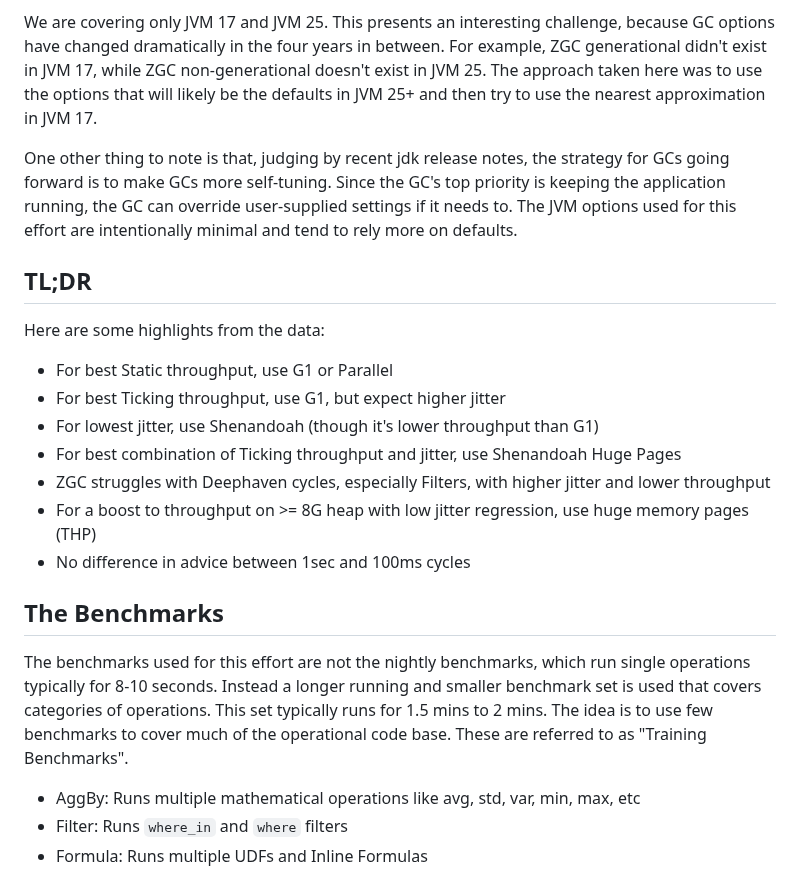
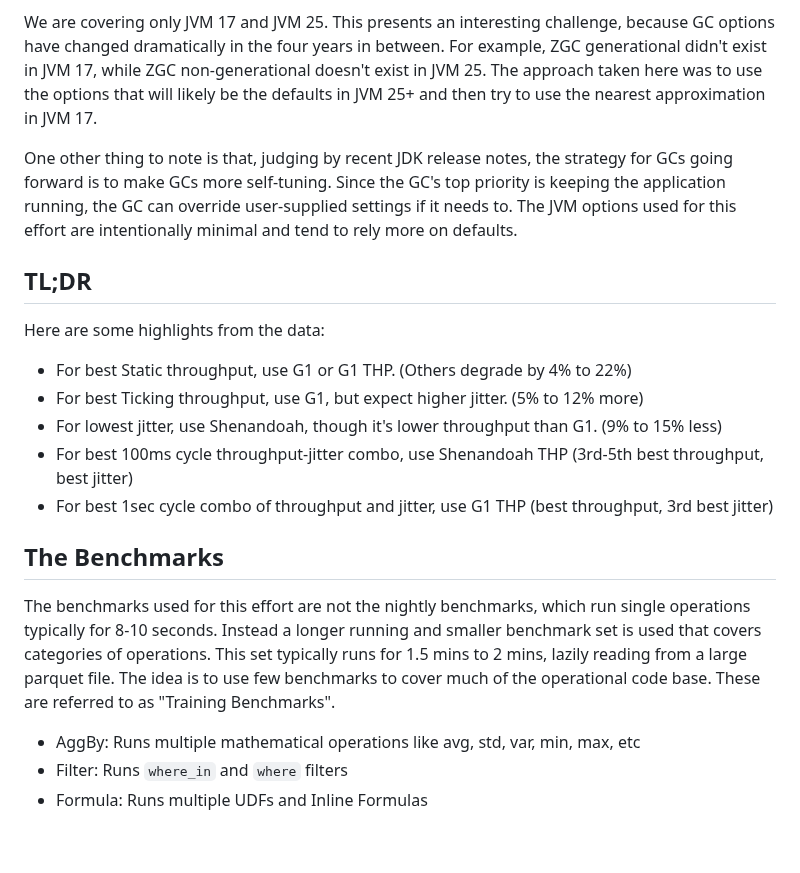
Before and after one commit to stanbrub/benchmark, a Markdown page: docs/gc/gc-report.md, the part around one of its changes. GitHub-like rendering; blank space fills up the shorter version.

```diff
--- a/docs/gc/gc-report.md
+++ b/docs/gc/gc-report.md
@@ -4,22 +4,20 @@ This report provides some insight into how various Deephaven CE operations behav
 
 We are covering only JVM 17 and JVM 25. This presents an interesting challenge, because GC options have changed dramatically in the four years in between. For example, ZGC generational didn't exist in JVM 17, while ZGC non-generational doesn't exist in JVM 25. The approach taken here was to use the options that will likely be the defaults in JVM 25+ and then try to use the nearest approximation in JVM 17.
 
-One other thing to note is that, judging by recent jdk release notes, the strategy for GCs going forward is to make GCs more self-tuning. Since the GC's top priority is keeping the application running, the GC can override user-supplied settings if it needs to. The JVM options used for this effort are intentionally minimal and tend to rely more on defaults.
+One other thing to note is that, judging by recent JDK release notes, the strategy for GCs going forward is to make GCs more self-tuning. Since the GC's top priority is keeping the application running, the GC can override user-supplied settings if it needs to. The JVM options used for this effort are intentionally minimal and tend to rely more on defaults.
 
 ## TL;DR
 
 Here are some highlights from the data:
-- For best Static throughput, use G1 or Parallel
-- For best Ticking throughput, use G1, but expect higher jitter
-- For lowest jitter, use Shenandoah (though it's lower throughput than G1)
-- For best combination of Ticking throughput and jitter, use Shenandoah Huge Pages
-- ZGC struggles with Deephaven cycles, especially Filters, with higher jitter and lower throughput
-- For a boost to throughput on >= 8G heap with low jitter regression, use huge memory pages (THP)
-- No difference in advice between 1sec and 100ms cycles
+- For best Static throughput, use G1 or G1 THP. (Others degrade by 4% to 22%)
+- For best Ticking throughput, use G1, but expect higher jitter. (5% to 12% more)
+- For lowest jitter, use Shenandoah, though it's lower throughput than G1. (9% to 15% less)
+- For best 100ms cycle throughput-jitter combo, use Shenandoah THP (3rd-5th best throughput, best jitter)
+- For best 1sec cycle combo of throughput and jitter, use G1 THP (best throughput, 3rd best jitter)
 
 ## The Benchmarks
 
-The benchmarks used for this effort are not the nightly benchmarks, which run single operations typically for 8-10 seconds. Instead a longer running and smaller benchmark set is used that covers categories of operations. This set typically runs for 1.5 mins to 2 mins. The idea is to use few benchmarks to cover much of the operational code base. These are referred to as "Training Benchmarks".
+The benchmarks used for this effort are not the nightly benchmarks, which run single operations typically for 8-10 seconds. Instead a longer running and smaller benchmark set is used that covers categories of operations. This set typically runs for 1.5 mins to 2 mins, lazily reading from a large parquet file. The idea is to use few benchmarks to cover much of the operational code base. These are referred to as "Training Benchmarks".
 
 - AggBy: Runs multiple mathematical operations like avg, std, var, min, max, etc
 - Filter: Runs `where_in` and `where` filters
```
Also changed, not shown: other parts of docs/gc/gc-report.md (+7 -1 lines), docs/gc/all-gc-rankings.png (added).
